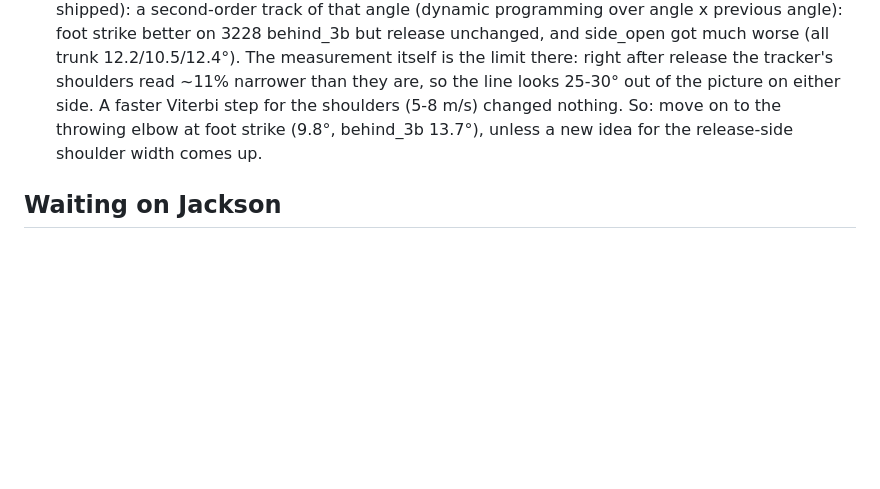
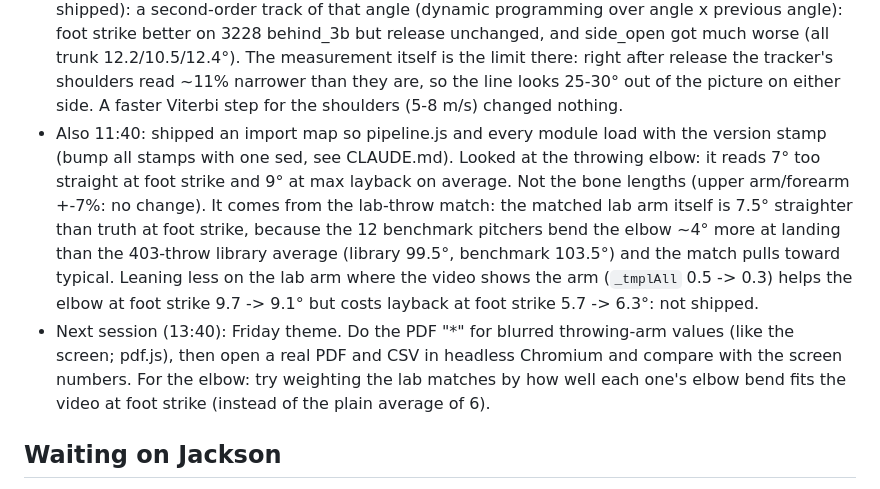
Before and after one commit to jacksoncharney22-Pitching/Pitching, a Markdown page: TODO.md, the part around the change. Drawn GitHub-style; blank space fills up the shorter version.

Commit message:
To-do list: elbow findings and the next session's plan
Co-Authored-By: Claude Opus 5.5 <noreply@anthropic.com>
Claude-Session: https://claude.ai/code/session_016DyGiC6MiV7byg56aFF8Af

```diff
--- a/TODO.md
+++ b/TODO.md
@@ -59,8 +59,18 @@ up to date for the next.
   angle): foot strike better on 3228 behind_3b but release unchanged, and side_open got much worse (all trunk
   12.2/10.5/12.4°). The measurement itself is the limit there: right after release the tracker's shoulders read ~11%
   narrower than they are, so the line looks 25-30° out of the picture on either side. A faster Viterbi step for the
-  shoulders (5-8 m/s) changed nothing. So: move on to the throwing elbow at foot strike (9.8°, behind_3b 13.7°),
-  unless a new idea for the release-side shoulder width comes up.
+  shoulders (5-8 m/s) changed nothing.
+- Also 11:40: shipped an import map so pipeline.js and every module load with the version stamp (bump all stamps
+  with one sed, see CLAUDE.md). Looked at the throwing elbow: it reads 7° too straight at foot strike and 9° at max
+  layback on average. Not the bone lengths (upper arm/forearm +-7%: no change). It comes from the lab-throw match:
+  the matched lab arm itself is 7.5° straighter than truth at foot strike, because the 12 benchmark pitchers bend the
+  elbow ~4° more at landing than the 403-throw library average (library 99.5°, benchmark 103.5°) and the match pulls
+  toward typical. Leaning less on the lab arm where the video shows the arm (`_tmplAll` 0.5 -> 0.3) helps the elbow
+  at foot strike 9.7 -> 9.1° but costs layback at foot strike 5.7 -> 6.3°: not shipped.
+- Next session (13:40): Friday theme. Do the PDF "*" for blurred throwing-arm values (like the screen; pdf.js), then
+  open a real PDF and CSV in headless Chromium and compare with the screen numbers. For the elbow: try weighting the
+  lab matches by how well each one's elbow bend fits the video at foot strike (instead of the plain average of 6).
+
 
 ## Waiting on Jackson
 - Ultra mode (GVHMR cloud 3D body model): needs Jackson's SMPL-X account (smpl-x.is.tue.mpg.de) before it can be finished.
```
